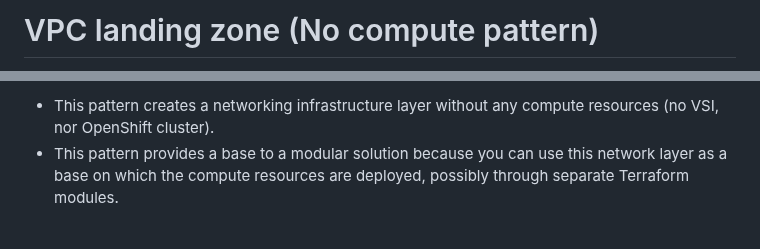
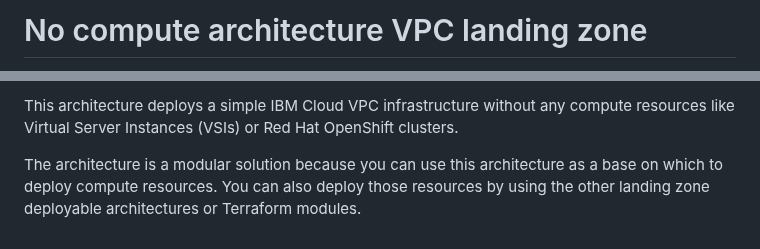
Before and after one commit to terraform-ibm-modules/terraform-ibm-landing-zone, a Markdown page: patterns/vpc/README.md, 2 parts joined by grey strips. Rendered like a GitHub page.

```diff
--- a/patterns/vpc/README.md
+++ b/patterns/vpc/README.md
@@ -1,2 +1,2 @@
-# VPC landing zone (No compute pattern)
+# No compute architecture VPC landing zone
 
@@ -4,3 +4,4 @@
 
-- This pattern creates a networking infrastructure layer without any compute resources (no VSI, nor OpenShift cluster).
-- This pattern provides a base to a modular solution because you can use this network layer as a base on which the compute resources are deployed, possibly through separate Terraform modules.
+This architecture deploys a simple IBM Cloud VPC infrastructure without any compute resources like Virtual Server Instances (VSIs) or Red Hat OpenShift clusters.
+
+The architecture is a modular solution because you can use this architecture as a base on which to deploy compute resources. You can also deploy those resources by using the other landing zone deployable architectures or Terraform modules.
```
Also changed, not shown: other parts of patterns/vpc/README.md (+1 -1 lines), README.md (+1 -1 lines), .docs/images/patterns/vpc-pattern.png (renamed from .docs/images/patterns/standard-pattern.png), .docs/images/vpc.png, 2 other files.
